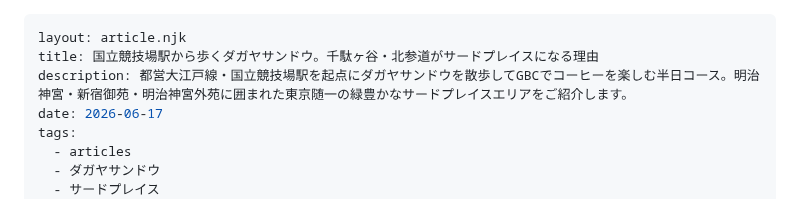
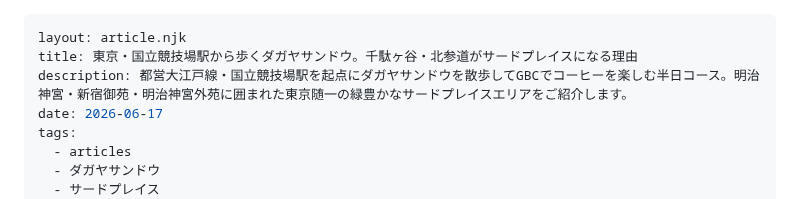
Before and after one commit to license-y/gbc-fan-site, a Markdown page: src/articles/kokuritsu-kyogijo-dagayasando-thirdplace-gbc.md, the part around the change. Rendered like a GitHub page.

Commit message:
fix: 記事タイトルに「東京・」を追加
Co-Authored-By: Claude Sonnet 4.6 <noreply@anthropic.com>

```diff
--- a/src/articles/kokuritsu-kyogijo-dagayasando-thirdplace-gbc.md
+++ b/src/articles/kokuritsu-kyogijo-dagayasando-thirdplace-gbc.md
@@ -1,6 +1,6 @@
 ---
 layout: article.njk
-title: 国立競技場駅から歩くダガヤサンドウ。千駄ヶ谷・北参道がサードプレイスになる理由
+title: 東京・国立競技場駅から歩くダガヤサンドウ。千駄ヶ谷・北参道がサードプレイスになる理由
 description: 都営大江戸線・国立競技場駅を起点にダガヤサンドウを散歩してGBCでコーヒーを楽しむ半日コース。明治神宮・新宿御苑・明治神宮外苑に囲まれた東京随一の緑豊かなサードプレイスエリアをご紹介します。
 date: 2026-06-17
 tags:
```
